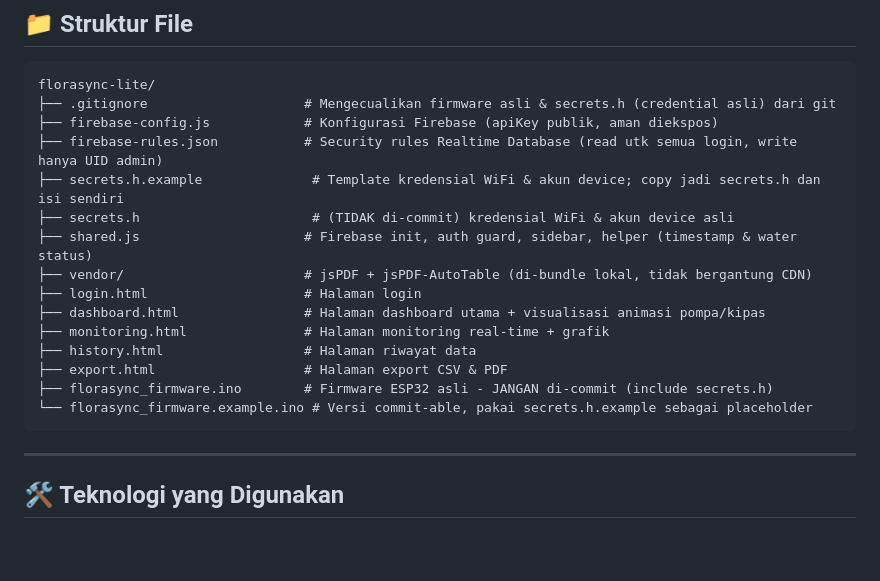
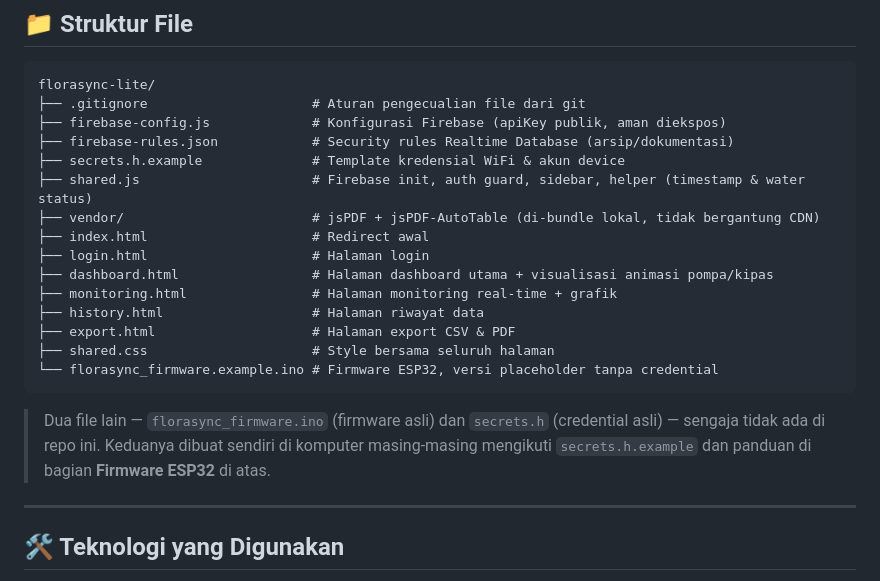
Before and after one commit to NelsonFW01/florasync-lite, a Markdown page: README.md, the part around the change. Rendered like a GitHub page; blank space fills up the shorter version.

````diff
--- a/README.md
+++ b/README.md
@@ -111,21 +111,25 @@ Untuk menjalankan secara lokal, clone repository ini lalu buka menggunakan Live
 
 ```
 florasync-lite/
-├── .gitignore                    # Mengecualikan firmware asli & secrets.h (credential asli) dari git
-├── firebase-config.js            # Konfigurasi Firebase (apiKey publik, aman diekspos)
-├── firebase-rules.json           # Security rules Realtime Database (read utk semua login, write hanya UID admin)
-├── secrets.h.example              # Template kredensial WiFi & akun device; copy jadi secrets.h dan isi sendiri
-├── secrets.h                      # (TIDAK di-commit) kredensial WiFi & akun device asli
-├── shared.js                     # Firebase init, auth guard, sidebar, helper (timestamp & water status)
-├── vendor/                       # jsPDF + jsPDF-AutoTable (di-bundle lokal, tidak bergantung CDN)
-├── login.html                    # Halaman login
-├── dashboard.html                # Halaman dashboard utama + visualisasi animasi pompa/kipas
-├── monitoring.html               # Halaman monitoring real-time + grafik
-├── history.html                  # Halaman riwayat data
-├── export.html                   # Halaman export CSV & PDF
-├── florasync_firmware.ino        # Firmware ESP32 asli - JANGAN di-commit (include secrets.h)
-└── florasync_firmware.example.ino # Versi commit-able, pakai secrets.h.example sebagai placeholder
+├── .gitignore                     # Aturan pengecualian file dari git
+├── firebase-config.js             # Konfigurasi Firebase (apiKey publik, aman diekspos)
+├── firebase-rules.json            # Security rules Realtime Database (arsip/dokumentasi)
+├── secrets.h.example              # Template kredensial WiFi & akun device
+├── shared.js                      # Firebase init, auth guard, sidebar, helper (timestamp & water status)
+├── vendor/                        # jsPDF + jsPDF-AutoTable (di-bundle lokal, tidak bergantung CDN)
+├── index.html                     # Redirect awal
+├── login.html                     # Halaman login
+├── dashboard.html                 # Halaman dashboard utama + visualisasi animasi pompa/kipas
+├── monitoring.html                # Halaman monitoring real-time + grafik
+├── history.html                   # Halaman riwayat data
+├── export.html                    # Halaman export CSV & PDF
+├── shared.css                     # Style bersama seluruh halaman
+└── florasync_firmware.example.ino # Firmware ESP32, versi placeholder tanpa credential
 ```
+
+> Dua file lain — `florasync_firmware.ino` (firmware asli) dan `secrets.h` (credential asli) — sengaja tidak ada di repo ini. Keduanya dibuat sendiri di komputer masing-masing mengikuti `secrets.h.example` dan panduan di bagian **Firmware ESP32** di atas.
+
+
 
 ---
 
````
